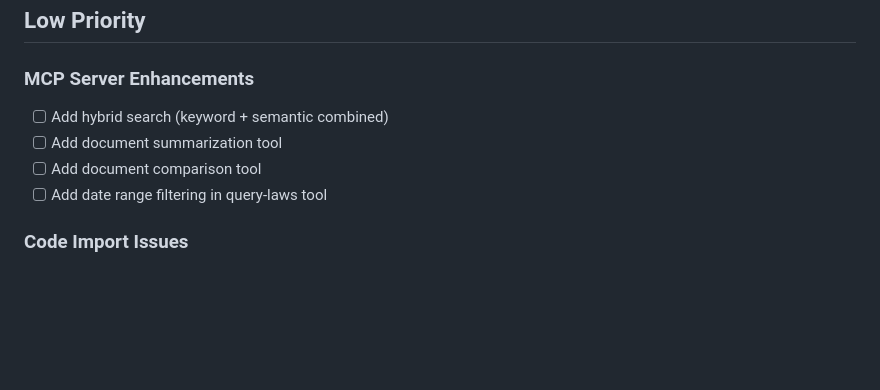
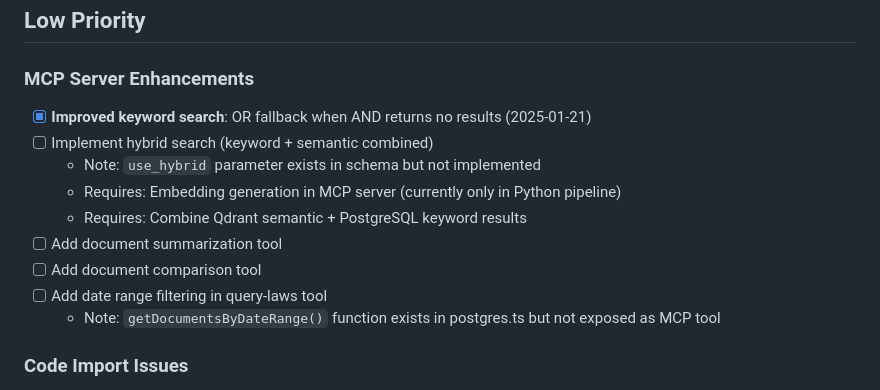
Before and after one commit to mikhashev/law7, a Markdown page: TODO.md, the part around the change. GitHub-like rendering; blank space fills up the shorter version.

Commit message:
docs(todo): update MCP Server Enhancements section
Mark OR fallback search as completed and add implementation notes:
- Document completed OR fallback feature (2025-01-21)
- Clarify hybrid search implementation status and requirements
- Note existing date range function not exposed as MCP tool

Co-Authored-By: Claude <noreply@anthropic.com>

```diff
--- a/TODO.md
+++ b/TODO.md
@@ -109,10 +109,15 @@ Question: Can we use https://huggingface.co/Qwen/Qwen3-VL-Embedding-8B or from o
 ## Low Priority
 
 ### MCP Server Enhancements
-- [ ] Add hybrid search (keyword + semantic combined)
+- [x] **Improved keyword search**: OR fallback when AND returns no results (2025-01-21)
+- [ ] Implement hybrid search (keyword + semantic combined)
+  - Note: `use_hybrid` parameter exists in schema but not implemented
+  - Requires: Embedding generation in MCP server (currently only in Python pipeline)
+  - Requires: Combine Qdrant semantic + PostgreSQL keyword results
 - [ ] Add document summarization tool
 - [ ] Add document comparison tool
 - [ ] Add date range filtering in query-laws tool
+  - Note: `getDocumentsByDateRange()` function exists in postgres.ts but not exposed as MCP tool
 
 ### Code Import Issues
 - [ ] **Fix KoAP_RF (Administrative Code) import**
```
